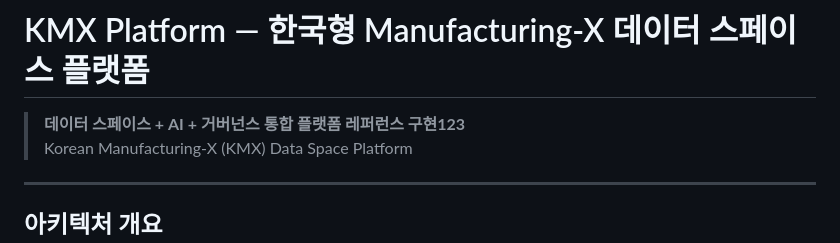
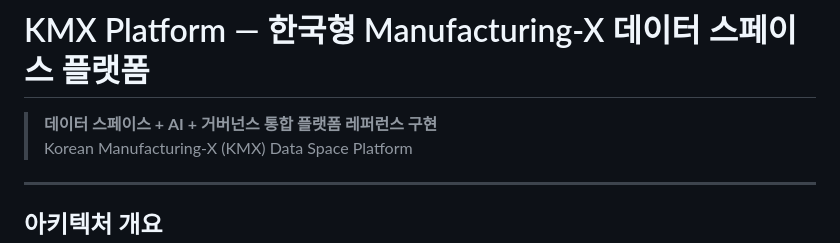
Before and after one commit to keti-sw-sisters/kmx, a Markdown page: README.md, the part around the change. Rendered like a GitHub page.

Commit message:
테스트

```diff
--- a/README.md
+++ b/README.md
@@ -1,6 +1,6 @@
 # KMX Platform — 한국형 Manufacturing-X 데이터 스페이스 플랫폼
 
-> **데이터 스페이스 + AI + 거버넌스 통합 플랫폼 레퍼런스 구현123**
+> **데이터 스페이스 + AI + 거버넌스 통합 플랫폼 레퍼런스 구현**
 > Korean Manufacturing-X (KMX) Data Space Platform
 
 ---
```
